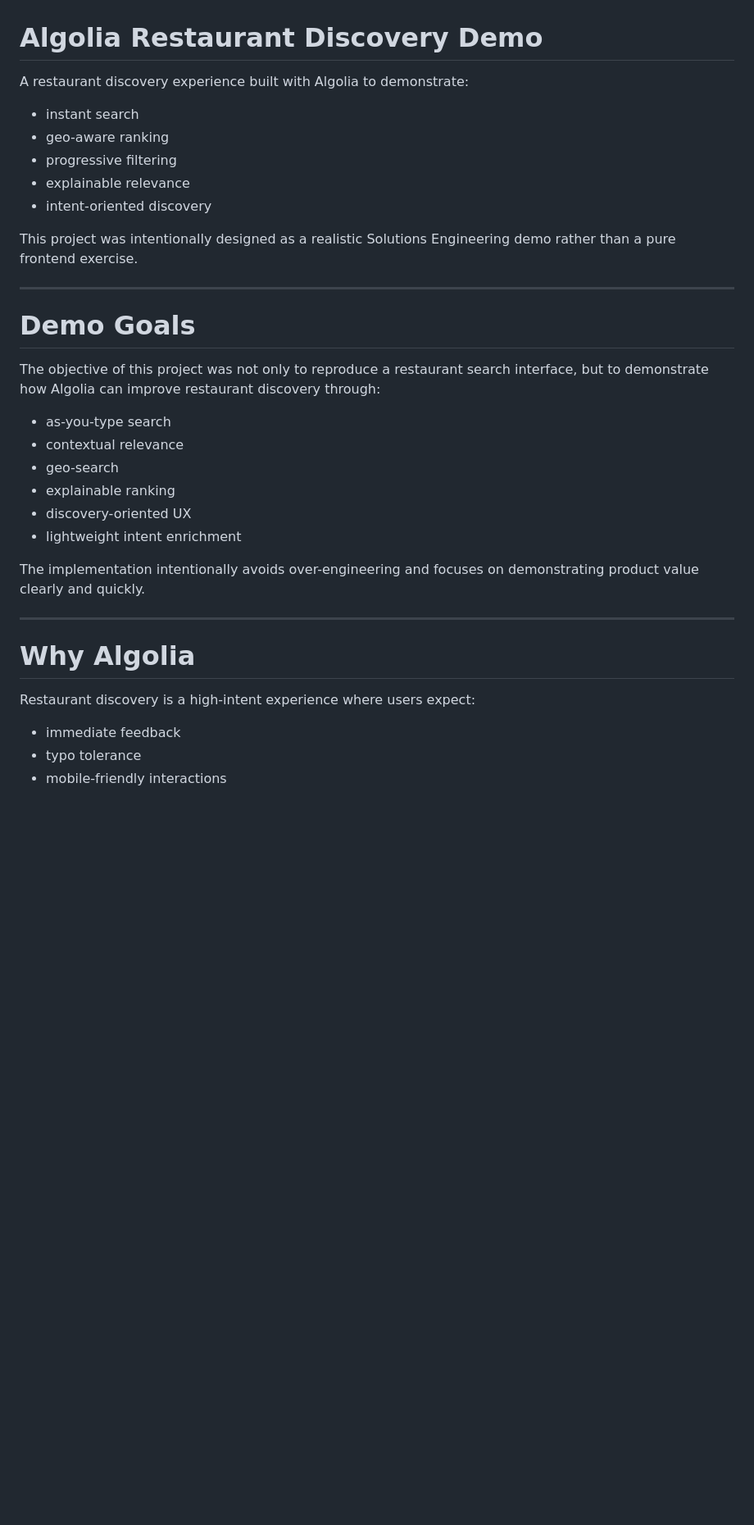
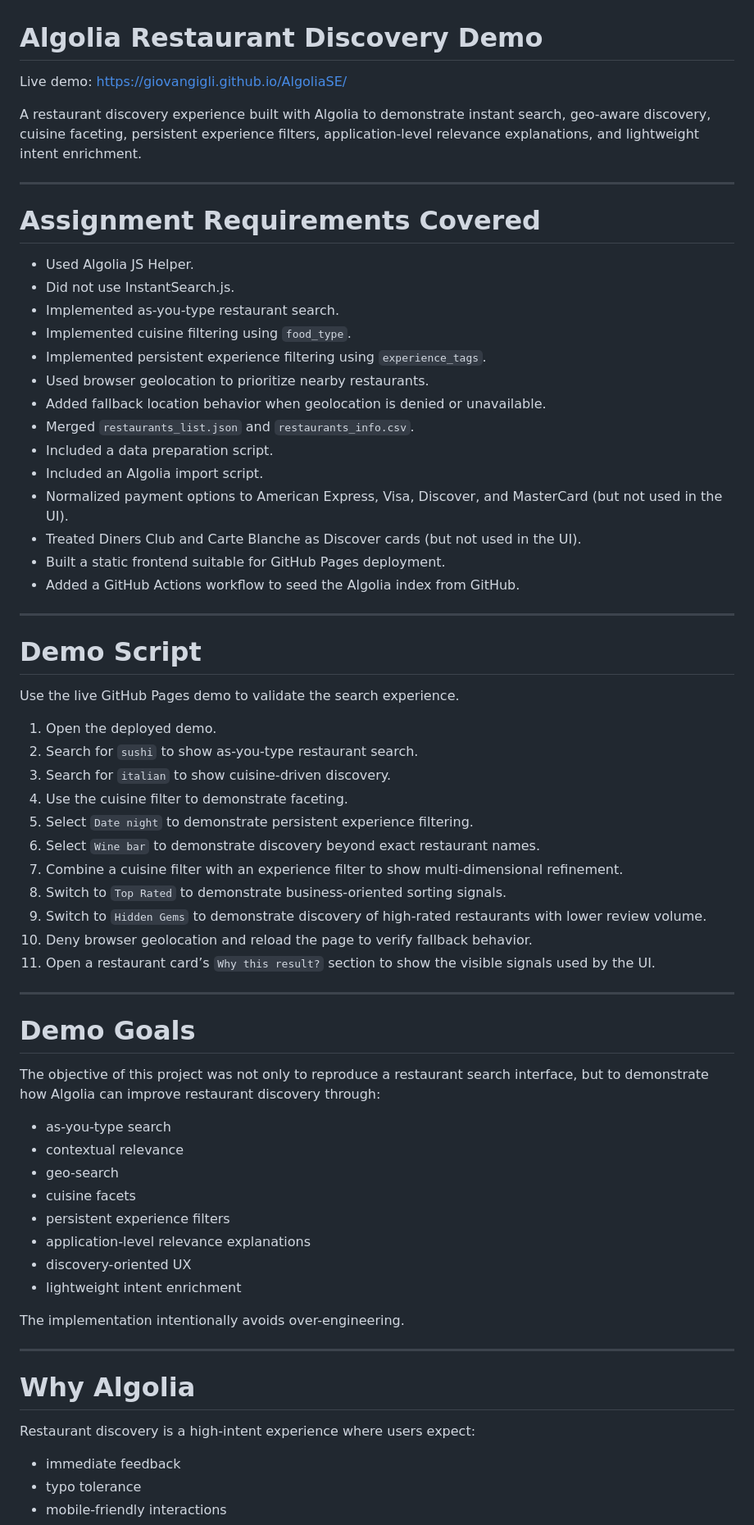
Before and after one commit to Giovangigli/AlgoliaSE, a Markdown page: README.md, the part around one of its changes. Shown at 82% size. Drawn GitHub-style; blank space fills up the shorter version.

```diff
--- a/README.md
+++ b/README.md
@@ -1,33 +1,69 @@
 # Algolia Restaurant Discovery Demo
 
-A restaurant discovery experience built with Algolia to demonstrate:
-- instant search
-- geo-aware ranking
-- progressive filtering
-- explainable relevance
-- intent-oriented discovery
+Live demo: https://giovangigli.github.io/AlgoliaSE/
 
-This project was intentionally designed as a realistic Solutions Engineering demo rather than a pure frontend exercise.
+A restaurant discovery experience built with Algolia to demonstrate instant search, geo-aware discovery, cuisine faceting, persistent experience filters, application-level relevance explanations, and lightweight intent enrichment.
+
+---
+
+# Assignment Requirements Covered
+
+- Used Algolia JS Helper.
+- Did not use InstantSearch.js.
+- Implemented as-you-type restaurant search.
+- Implemented cuisine filtering using `food_type`.
+- Implemented persistent experience filtering using `experience_tags`.
+- Used browser geolocation to prioritize nearby restaurants.
+- Added fallback location behavior when geolocation is denied or unavailable.
+- Merged `restaurants_list.json` and `restaurants_info.csv`.
+- Included a data preparation script.
+- Included an Algolia import script.
+- Normalized payment options to American Express, Visa, Discover, and MasterCard (but not used in the UI).
+- Treated Diners Club and Carte Blanche as Discover cards (but not used in the UI).
+- Built a static frontend suitable for GitHub Pages deployment.
+- Added a GitHub Actions workflow to seed the Algolia index from GitHub.
+
+---
+
+# Demo Script
+
+Use the live GitHub Pages demo to validate the search experience.
+
+1. Open the deployed demo.
+2. Search for `sushi` to show as-you-type restaurant search.
+3. Search for `italian` to show cuisine-driven discovery.
+4. Use the cuisine filter to demonstrate faceting.
+5. Select `Date night` to demonstrate persistent experience filtering.
+6. Select `Wine bar` to demonstrate discovery beyond exact restaurant names.
+7. Combine a cuisine filter with an experience filter to show multi-dimensional refinement.
+8. Switch to `Top Rated` to demonstrate business-oriented sorting signals.
+9. Switch to `Hidden Gems` to demonstrate discovery of high-rated restaurants with lower review volume.
+10. Deny browser geolocation and reload the page to verify fallback behavior.
+11. Open a restaurant card’s `Why this result?` section to show the visible signals used by the UI.
 
 ---
 
 # Demo Goals
 
 The objective of this project was not only to reproduce a restaurant search interface, but to demonstrate how Algolia can improve restaurant discovery through:
+
 - as-you-type search
 - contextual relevance
 - geo-search
-- explainable ranking
+- cuisine facets
+- persistent experience filters
+- application-level relevance explanations
 - discovery-oriented UX
 - lightweight intent enrichment
 
-The implementation intentionally avoids over-engineering and focuses on demonstrating product value clearly and quickly.
+The implementation intentionally avoids over-engineering.
 
 ---
 
 # Why Algolia
 
 Restaurant discovery is a high-intent experience where users expect:
+
 - immediate feedback
 - typo tolerance
 - mobile-friendly interactions
```
Also changed, not shown: other parts of README.md (+39 -147 lines).
